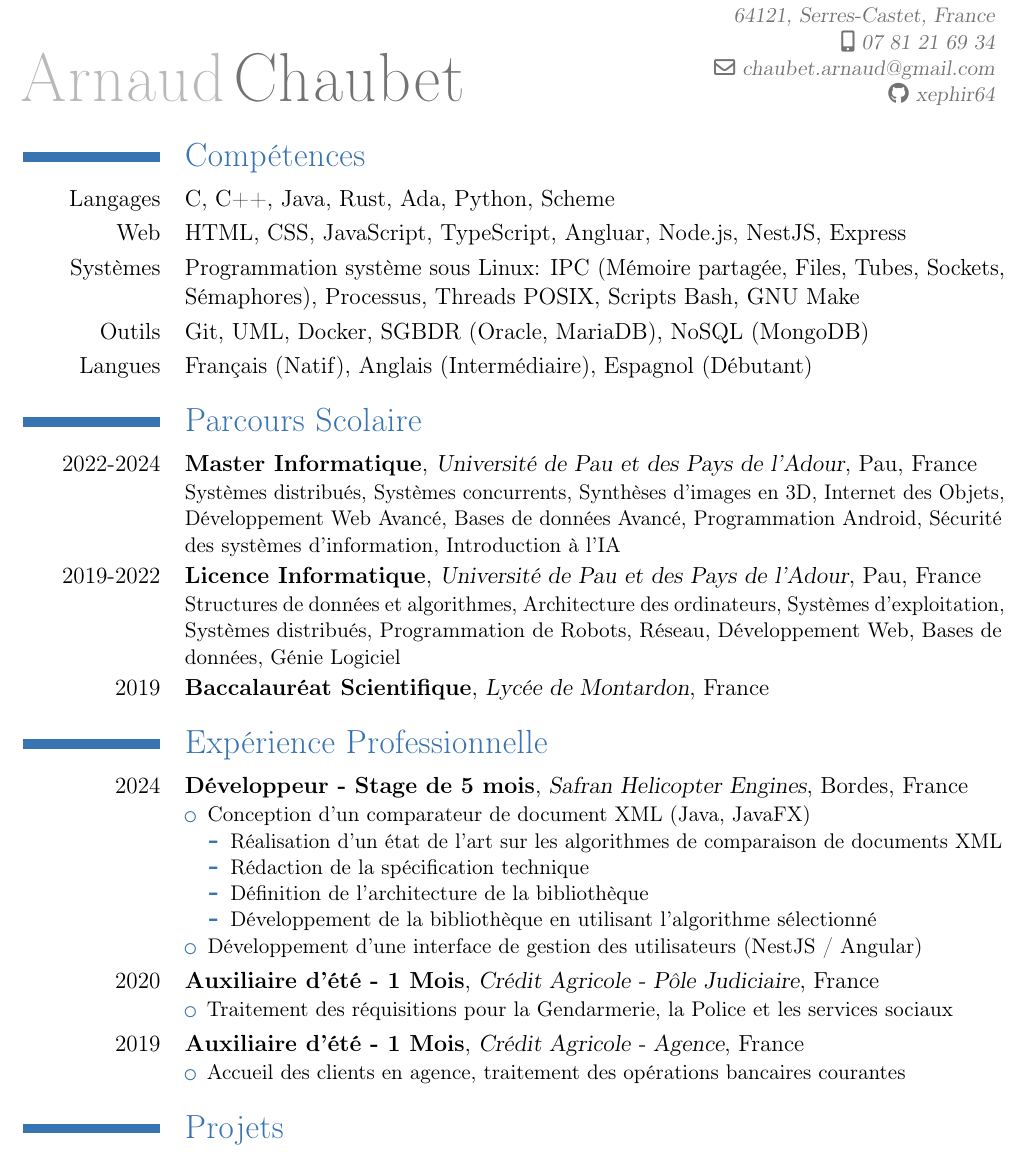
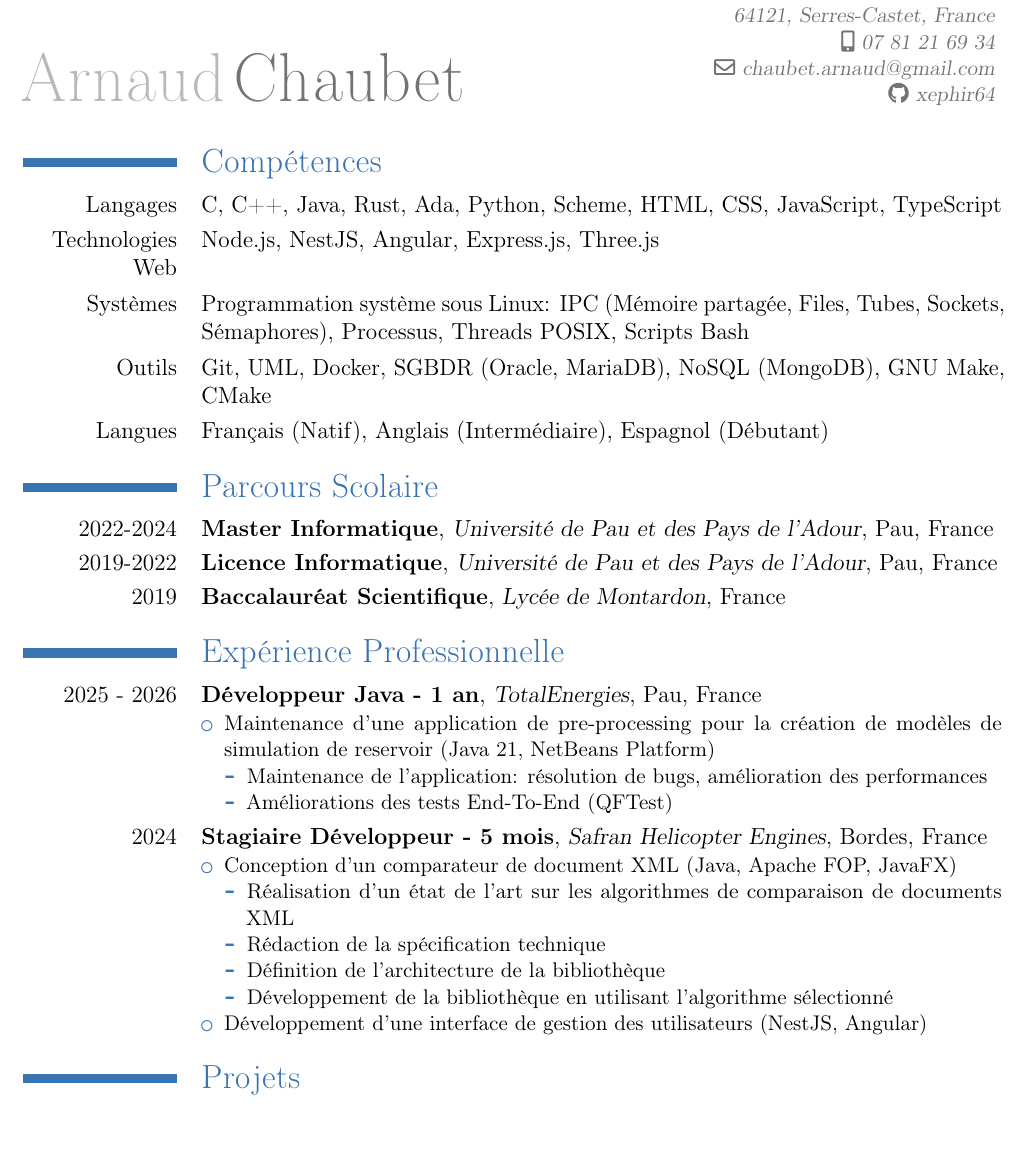
Before and after one commit to xephir64/CV, a LaTeX CV (cv.tex): part of the page, cut so that both start at the same text. Compiled offline with pdfLaTeX.

Commit message:
chore: add TotalEnergies

```diff
--- a/cv.tex
+++ b/cv.tex
@@ -9,7 +9,7 @@
 
 
 \moderncvtheme[blue]{classic}
-\setlength{\hintscolumnwidth}{2.5cm}
+\setlength{\hintscolumnwidth}{2.8cm}
 
 \firstname{Arnaud}
 \lastname{Chaubet}
@@ -20,47 +20,46 @@
 
 \begin{document}
 
-\vspace{-4mm}
-
 \makecvtitle
 
-\vspace*{-9mm}
+\vspace*{-8mm}
 
 \section{Compétences}
-\cvitem{Langages}{C, C++, Java, Rust, Ada, Python, Scheme}
-\cvitem{Web}{HTML, CSS, JavaScript, TypeScript, Angluar, Node.js, NestJS, Express}
-\cvitem{Systèmes}{Programmation système sous Linux: IPC (Mémoire partagée, Files, Tubes, Sockets, Sémaphores), Processus, Threads POSIX, Scripts Bash, GNU Make}
-\cvitem{Outils}{Git, UML, Docker, SGBDR (Oracle, MariaDB), NoSQL (MongoDB)}
+\cvitem{Langages}{C, C++, Java, Rust, Ada, Python, Scheme, HTML, CSS, JavaScript, TypeScript}
+\cvitem{Technologies Web}{Node.js, NestJS, Angular, Express.js, Three.js}
+\cvitem{Systèmes}{Programmation système sous Linux: IPC (Mémoire partagée, Files, Tubes, Sockets, Sémaphores), Processus, Threads POSIX, Scripts Bash}
+\cvitem{Outils}{Git, UML, Docker, SGBDR (Oracle, MariaDB), NoSQL (MongoDB), GNU Make, CMake}
 \cvitem{Langues}{Français (Natif), Anglais (Intermédiaire), Espagnol (Débutant)}
 
 \section{Parcours Scolaire}
-\cventry{2022-2024}{Master Informatique}{Université de Pau et des Pays de l'Adour}{Pau}{France}{Systèmes distribués, Systèmes concurrents, Synthèses d'images en 3D, Internet des Objets, Développement Web Avancé, Bases de données Avancé, Programmation Android, Sécurité des systèmes d'information, Introduction à l'IA}
-\cventry{2019-2022}{Licence Informatique}{Université de Pau et des Pays de l'Adour}{Pau}{France}{Structures de données et algorithmes, Architecture des ordinateurs, Systèmes d'exploitation, Systèmes distribués, Programmation de Robots, Réseau, Développement Web, Bases de données, Génie Logiciel}
+\cventry{2022-2024}{Master Informatique}{Université de Pau et des Pays de l'Adour}{Pau}{France}{}
+\cventry{2019-2022}{Licence Informatique}{Université de Pau et des Pays de l'Adour}{Pau}{France}{}
 \cventry{2019}{Baccalauréat Scientifique}{Lycée de Montardon}{France}{}{}
 
 
 \section{Expérience Professionnelle}
-\cventry{2024}{Développeur - Stage de 5 mois}{Safran Helicopter Engines}{Bordes}{France}{%
+\cventry{2025 - 2026}{Développeur Java - 1 an}{TotalEnergies}{Pau}{France}{%
 \begin{itemize}
 \itemsep0em
-\item Conception d'un comparateur de document XML (Java, JavaFX)
+\item Maintenance d'une application de pre-processing pour la création de modèles de simulation de reservoir (Java 21, NetBeans Platform)
+  \begin{itemize}
+  \itemsep0em
+  \item Maintenance de l'application: résolution de bugs, amélioration des performances
+  \item Améliorations des tests End-To-End (QFTest)
+  \end{itemize}
+\end{itemize}}
+\cventry{2024}{Stagiaire Développeur - 5 mois}{Safran Helicopter Engines}{Bordes}{France}{%
 \begin{itemize}
 \itemsep0em
+\item Conception d'un comparateur de document XML (Java, Apache FOP, JavaFX)
+  \begin{itemize}
+  \itemsep0em
   \item Réalisation d'un état de l'art sur les algorithmes de comparaison de documents XML
   \item Rédaction de la spécification technique
   \item Définition de l'architecture de la bibliothèque
   \item Développement de la bibliothèque en utilisant l'algorithme sélectionné
   \end{itemize}
-\item Développement d'une interface de gestion des utilisateurs (NestJS /  Angular)
-\end{itemize}}
-\cventry{2020}{Auxiliaire d'été - 1 Mois}{Crédit Agricole - Pôle Judiciaire}{}{France}{%
-\begin{itemize}
-\item Traitement des réquisitions pour la Gendarmerie, la Police et les services sociaux
-\end{itemize}}
-\cventry{2019}{Auxiliaire d'été - 1 Mois}{Crédit Agricole - Agence}{}{France}{%
-\begin{itemize}
-\itemsep0em
-\item Accueil des clients en agence, traitement des opérations bancaires courantes
+\item Développement d'une interface de gestion des utilisateurs (NestJS, Angular)
 \end{itemize}}
 
 \section{Projets}
```
Also changed, not shown: cv.pdf.
